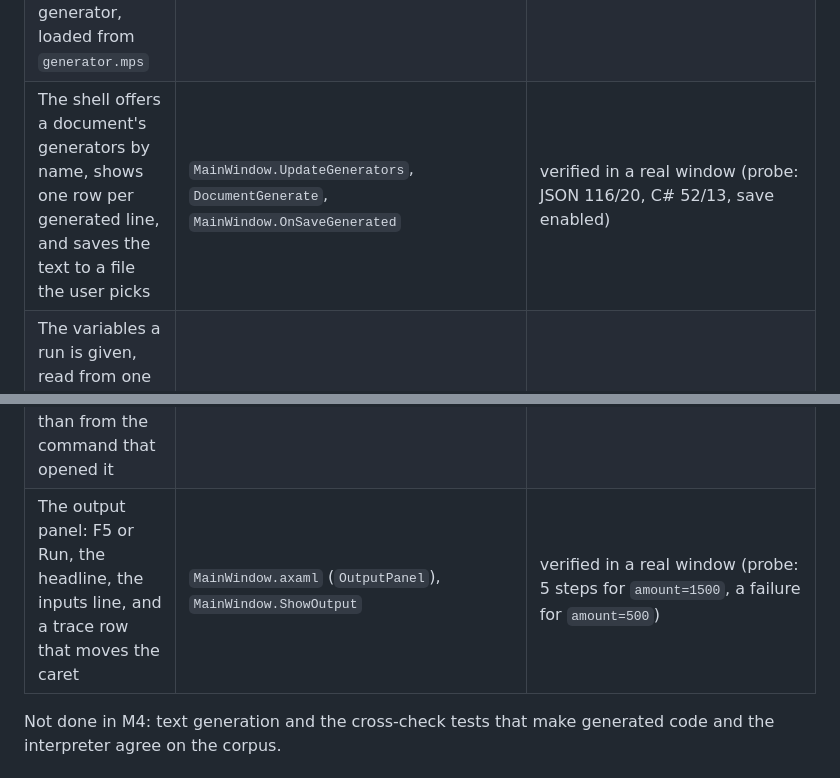
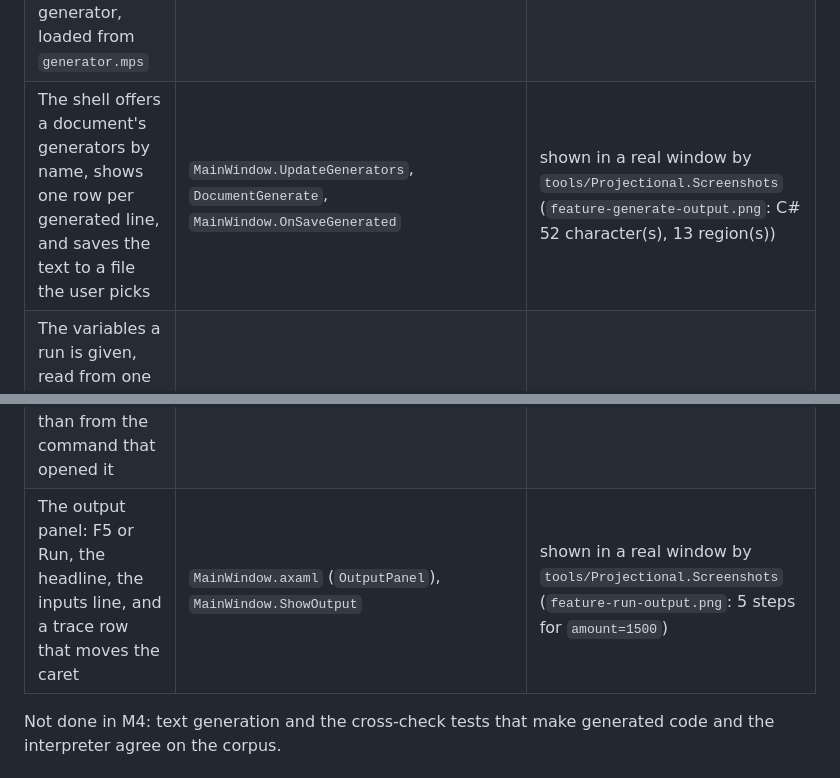
Before and after one commit to furesoft/NodeLens.Avalonia, a Markdown page: docs/implemented.md, 2 parts joined by grey strips. Rendered like a GitHub page.

```diff
--- a/docs/implemented.md
+++ b/docs/implemented.md
@@ -138,11 +138,11 @@ language has a statement body yet - the operation is generic, so the `if` arrive
 | The generator engine: indentation from the template, a depth guard, and a traceability map that answers what wrote a character | `Generator`, `GeneratedText`, `GeneratedRegion` | `GeneratorTests` |
 | Two generators for one language, proving a language has as many as it declares | `RulesTextGenerators` (JSON and a C# fragment) | `RulesTextGeneratorsTests` |
 | The declared generator language: many generators per document, a template per concept, lowered into the same runtime generator, loaded from `generator.mps` | `Projectional.TextGen/`, `LanguageProject.Generators` | `TextGenLoweringTests` (incl. parity with the C# twin) |
-| The shell offers a document's generators by name, shows one row per generated line, and saves the text to a file the user picks | `MainWindow.UpdateGenerators`, `DocumentGenerate`, `MainWindow.OnSaveGenerated` | verified in a real window (probe: JSON 116/20, C# 52/13, save enabled) |
+| The shell offers a document's generators by name, shows one row per generated line, and saves the text to a file the user picks | `MainWindow.UpdateGenerators`, `DocumentGenerate`, `MainWindow.OnSaveGenerated` | shown in a real window by `tools/Projectional.Screenshots` (`feature-generate-output.png`: C# 52 character(s), 13 region(s)) |
 | The variables a run is given, read from one line of `name=value` pairs (number, flag, ISO date, else text) | `Projectional.Workbench/Run/RunInputs` | `RunInputsTests` |
 | Running a document: its language's interpreter, the answer or the failure as a headline, and the trace as rows that jump to their node | `DocumentRun`, `RunReport`, `RunRow`, `MainWindow.RunActiveDocument` | `DocumentRunTests` |
 | A document runs only when its language defines an interpreter, derived from its root concept rather than from the command that opened it | `WorkbenchLanguage.InterpreterFor`, `DocumentTab.Evaluation` | `WorkbenchLanguageTests`, `DocumentTabTests` |
-| The output panel: F5 or Run, the headline, the inputs line, and a trace row that moves the caret | `MainWindow.axaml` (`OutputPanel`), `MainWindow.ShowOutput` | verified in a real window (probe: 5 steps for `amount=1500`, a failure for `amount=500`) |
+| The output panel: F5 or Run, the headline, the inputs line, and a trace row that moves the caret | `MainWindow.axaml` (`OutputPanel`), `MainWindow.ShowOutput` | shown in a real window by `tools/Projectional.Screenshots` (`feature-run-output.png`: 5 steps for `amount=1500`) |
 
 Not done in M4: text generation and the cross-check tests that make generated code and the interpreter agree
 on the corpus.
```
Also changed, not shown: README.md (+18 -6 lines), docs/images/feature-generate-output.png (added), docs/images/feature-run-output.png (added).
